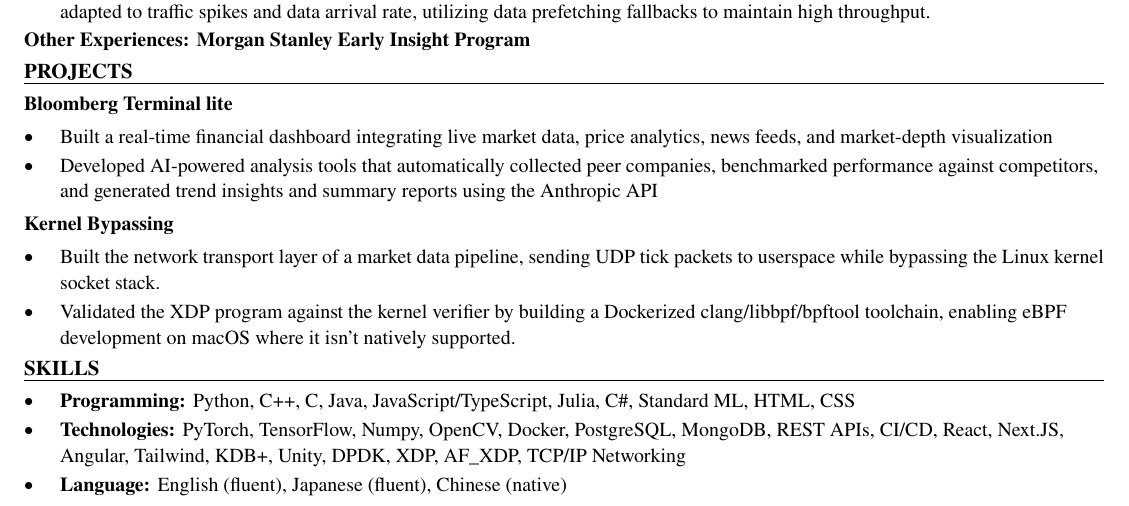
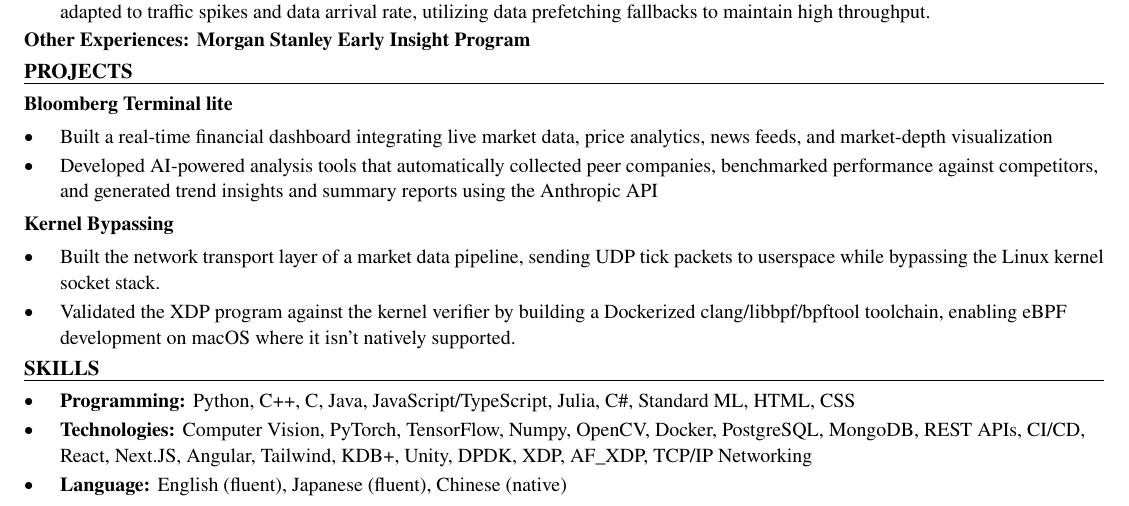
Before and after one commit to xinyichan04/resume, a LaTeX CV (resume.tex, which reads skills.tex): part of the page, cut so that both start at the same text. Compiled offline with pdfLaTeX.

Commit message:
Tailor for Meta: Research Scientist Intern - Robotics (ATS score 100.0 -> 100.0)

```diff
--- a/skills.tex
+++ b/skills.tex
@@ -2,6 +2,6 @@
 \section*{SKILLS}
 \begin{itemize}
   \item \textbf{Programming:} Python, C++, C, Java, JavaScript/TypeScript, Julia, C\#, Standard ML, HTML, CSS
-  \item \textbf{Technologies:} PyTorch, TensorFlow, Numpy, OpenCV, Docker, PostgreSQL, MongoDB, REST APIs, CI/CD, React, Next.JS, Angular, Tailwind, KDB+, Unity, DPDK, XDP, AF\_XDP, TCP/IP Networking
+  \item \textbf{Technologies:} Computer Vision, PyTorch, TensorFlow, Numpy, OpenCV, Docker, PostgreSQL, MongoDB, REST APIs, CI/CD, React, Next.JS, Angular, Tailwind, KDB+, Unity, DPDK, XDP, AF\_XDP, TCP/IP Networking
   \item \textbf{Language:} English (fluent), Japanese (fluent), Chinese (native)
 \end{itemize}
```
